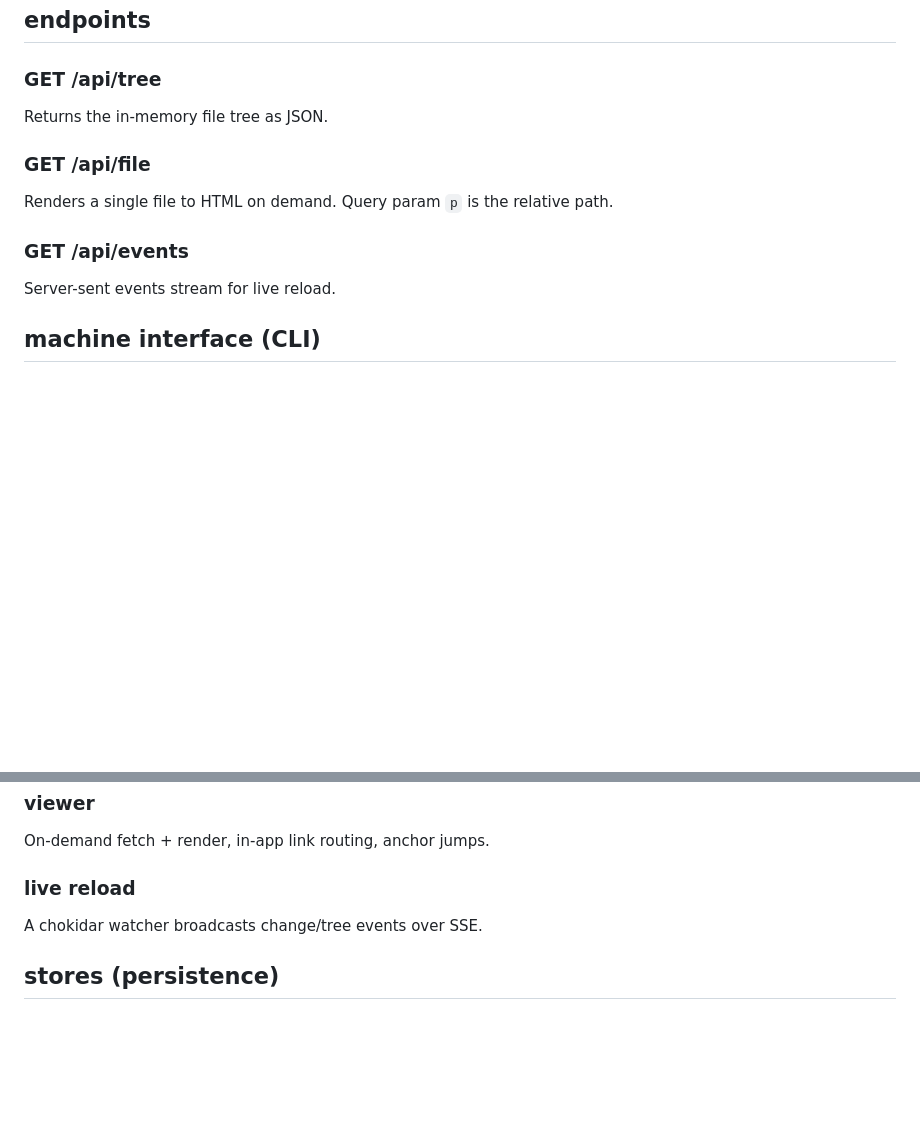
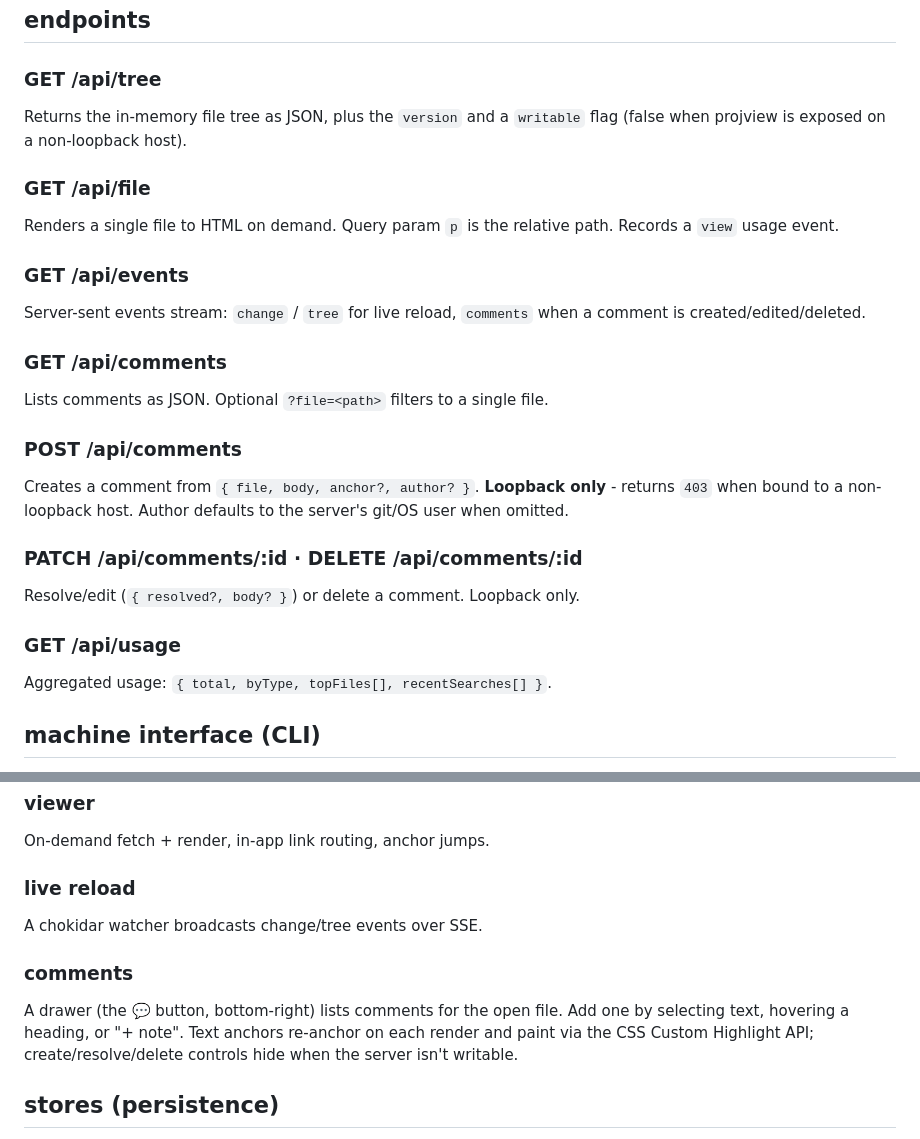
Before and after one commit to vikingsearth/projview, a Markdown page: docs/reference/api.md, 2 parts joined by grey strips. Rendered like a GitHub page; blank space fills up the shorter version.

Commit message:
docs: document comment endpoints + viewer ui
Co-Authored-By: Claude Opus 4.8 <noreply@anthropic.com>

```diff
--- a/docs/reference/api.md
+++ b/docs/reference/api.md
@@ -12,15 +12,36 @@ state it records is its own usage events (views / searches) into the store.
 
 ### GET /api/tree
 
-Returns the in-memory file tree as JSON.
+Returns the in-memory file tree as JSON, plus the `version` and a `writable`
+flag (false when projview is exposed on a non-loopback host).
 
 ### GET /api/file
 
 Renders a single file to HTML on demand. Query param `p` is the relative path.
+Records a `view` usage event.
 
 ### GET /api/events
 
-Server-sent events stream for live reload.
+Server-sent events stream: `change` / `tree` for live reload, `comments` when a
+comment is created/edited/deleted.
+
+### GET /api/comments
+
+Lists comments as JSON. Optional `?file=<path>` filters to a single file.
+
+### POST /api/comments
+
+Creates a comment from `{ file, body, anchor?, author? }`. **Loopback only** -
+returns `403` when bound to a non-loopback host. Author defaults to the server's
+git/OS user when omitted.
+
+### PATCH /api/comments/:id · DELETE /api/comments/:id
+
+Resolve/edit (`{ resolved?, body? }`) or delete a comment. Loopback only.
+
+### GET /api/usage
+
+Aggregated usage: `{ total, byType, topFiles[], recentSearches[] }`.
 
 ## machine interface (CLI)
 
@@ -115,6 +136,13 @@ On-demand fetch + render, in-app link routing, anchor jumps.
 
 A chokidar watcher broadcasts change/tree events over SSE.
 
+### comments
+
+A drawer (the 💬 button, bottom-right) lists comments for the open file. Add one
+by selecting text, hovering a heading, or "+ note". Text anchors re-anchor on
+each render and paint via the CSS Custom Highlight API; create/resolve/delete
+controls hide when the server isn't writable.
+
 ## stores (persistence)
 
 The index - plus **comments** and **usage events** - is in-memory by default
```
Also changed, not shown: docs/how-to-set-up.md (+1 -1 lines).
